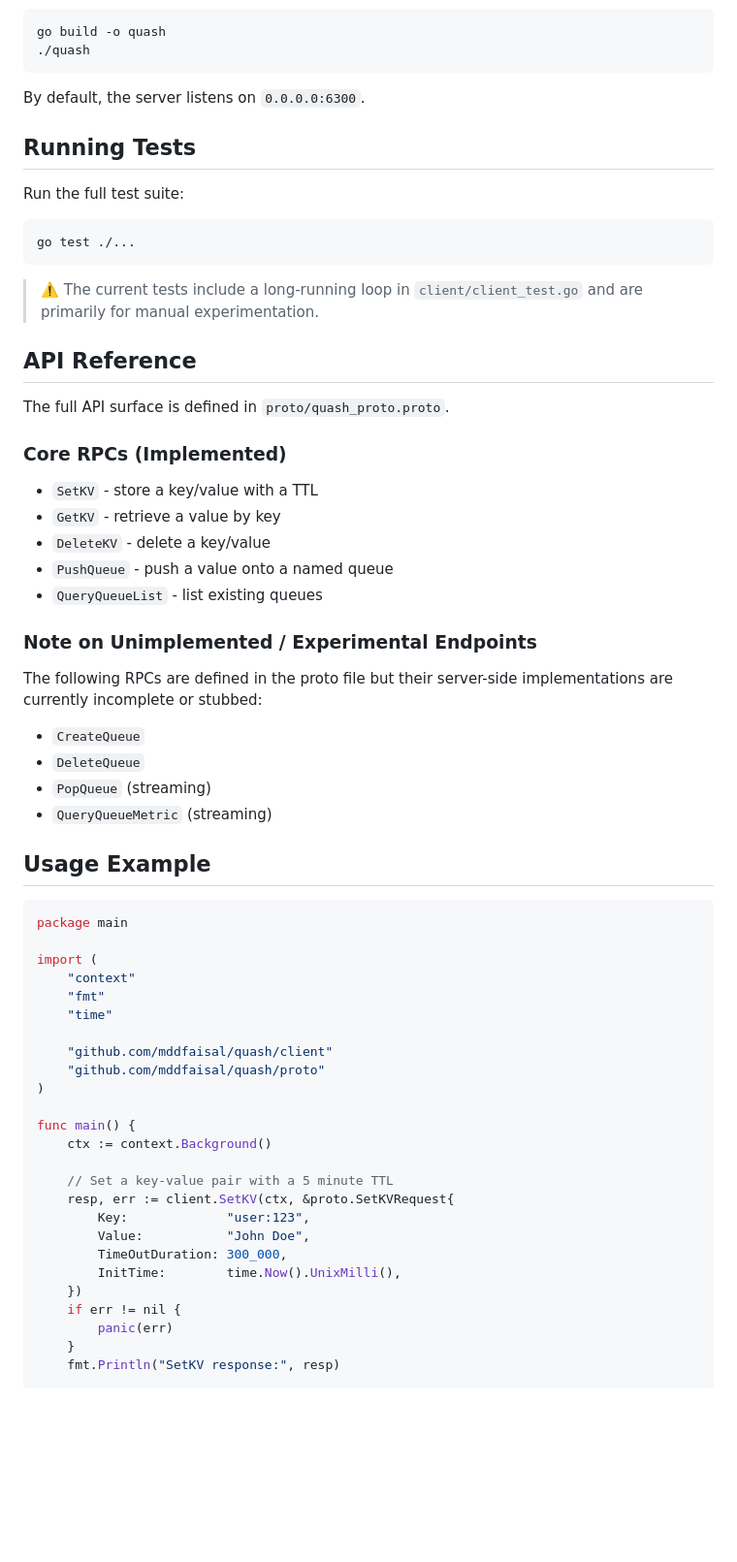
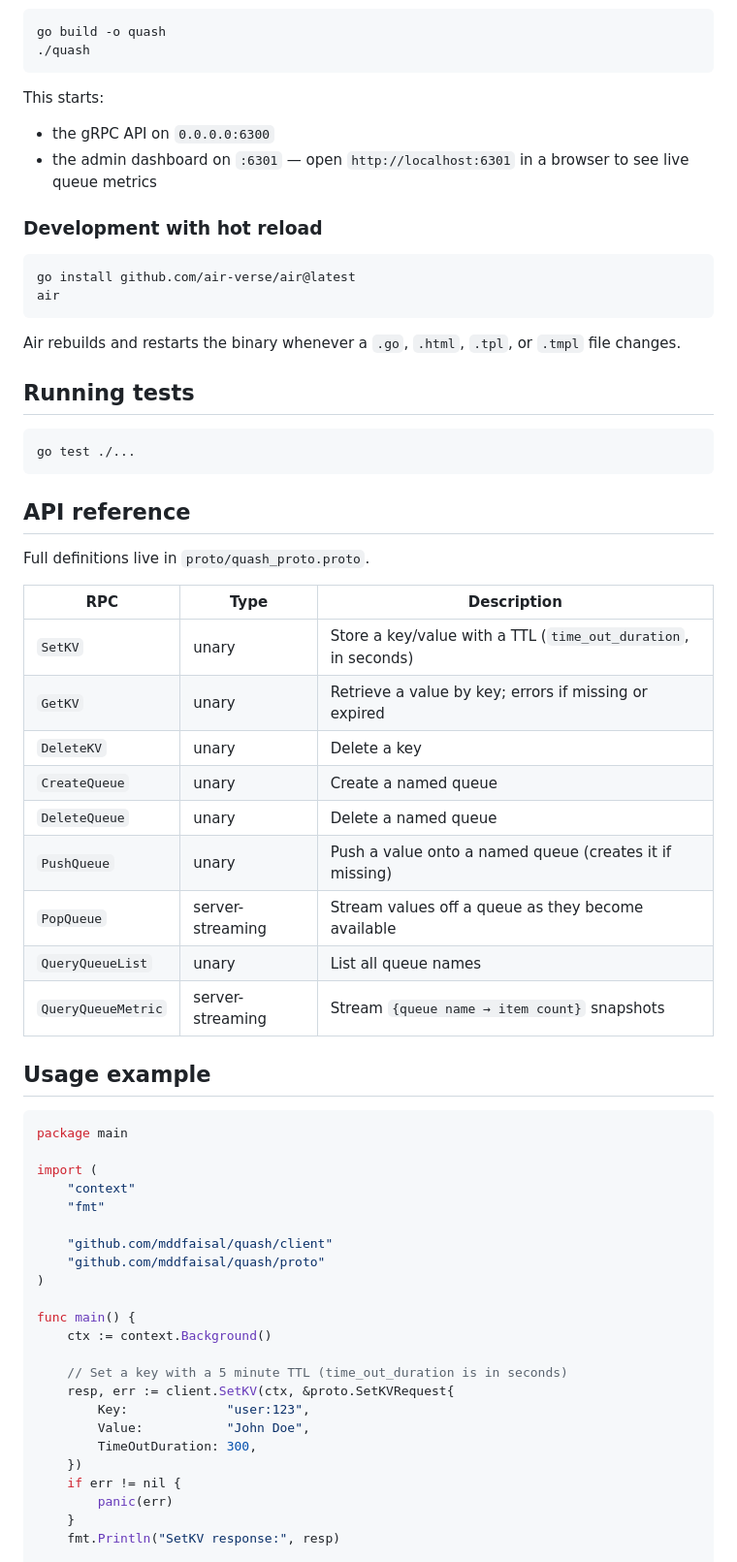
Before and after one commit to mddfaisal/quash, a Markdown page: README.md, the part around one of its changes. Shown at 97% size. Drawn GitHub-style; blank space fills up the shorter version.

````diff
--- a/README.md
+++ b/README.md
@@ -62,40 +85,42 @@ go build -o quash
 ./quash
 ```
 
-By default, the server listens on `0.0.0.0:6300`.
+This starts:
+- the gRPC API on `0.0.0.0:6300`
+- the admin dashboard on `:6301` — open `http://localhost:6301` in a browser to see live queue metrics
 
-## Running Tests
+### Development with hot reload
 
-Run the full test suite:
+```bash
+go install github.com/air-verse/air@latest
+air
+```
+
+Air rebuilds and restarts the binary whenever a `.go`, `.html`, `.tpl`, or `.tmpl` file changes.
+
+## Running tests
 
 ```bash
 go test ./...
 ```
 
-> ⚠️ The current tests include a long-running loop in `client/client_test.go` and are primarily for manual experimentation.
+## API reference
 
-## API Reference
+Full definitions live in `proto/quash_proto.proto`.
 
-The full API surface is defined in `proto/quash_proto.proto`.
+| RPC | Type | Description |
+|---|---|---|
+| `SetKV` | unary | Store a key/value with a TTL (`time_out_duration`, in seconds) |
+| `GetKV` | unary | Retrieve a value by key; errors if missing or expired |
+| `DeleteKV` | unary | Delete a key |
+| `CreateQueue` | unary | Create a named queue |
+| `DeleteQueue` | unary | Delete a named queue |
+| `PushQueue` | unary | Push a value onto a named queue (creates it if missing) |
+| `PopQueue` | server-streaming | Stream values off a queue as they become available |
+| `QueryQueueList` | unary | List all queue names |
+| `QueryQueueMetric` | server-streaming | Stream `{queue name → item count}` snapshots |
 
-### Core RPCs (Implemented)
-
-- `SetKV` - store a key/value with a TTL
-- `GetKV` - retrieve a value by key
-- `DeleteKV` - delete a key/value
-- `PushQueue` - push a value onto a named queue
-- `QueryQueueList` - list existing queues
-
-### Note on Unimplemented / Experimental Endpoints
-
-The following RPCs are defined in the proto file but their server-side implementations are currently incomplete or stubbed:
-
-- `CreateQueue`
-- `DeleteQueue`
-- `PopQueue` (streaming)
-- `QueryQueueMetric` (streaming)
-
-## Usage Example
+## Usage example
 
 ```go
 package main
@@ -103,7 +128,6 @@ package main
 import (
     "context"
     "fmt"
-    "time"
 
     "github.com/mddfaisal/quash/client"
     "github.com/mddfaisal/quash/proto"
@@ -112,12 +136,11 @@ import (
 func main() {
     ctx := context.Background()
 
-    // Set a key-value pair with a 5 minute TTL
+    // Set a key with a 5 minute TTL (time_out_duration is in seconds)
     resp, err := client.SetKV(ctx, &proto.SetKVRequest{
         Key:             "user:123",
         Value:           "John Doe",
-        TimeOutDuration: 300_000,
-        InitTime:        time.Now().UnixMilli(),
+        TimeOutDuration: 300,
     })
     if err != nil {
         panic(err)
````
Also changed, not shown: other parts of README.md (+62 -43 lines).
